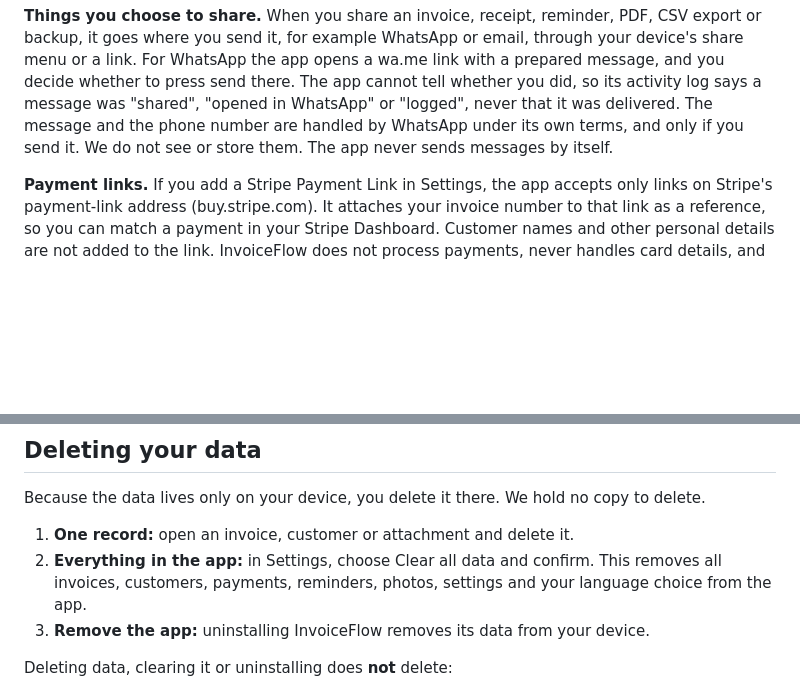
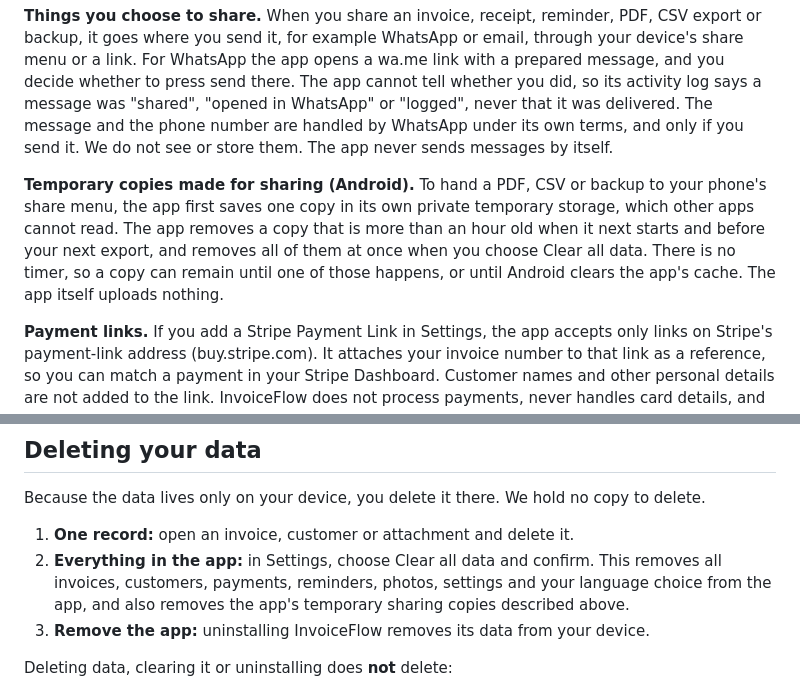
Before and after one commit to gocellularfix-a11y/invoiceflow-site, a Markdown page: src/content/privacy.md, 2 parts joined by grey strips. Rendered like a GitHub page; blank space fills up the shorter version.

Commit message:
Privacy policy: describe the temporary sharing copies and their removal
Removed when over an hour old at next start and before the next export,
and all at once by Clear all data. No timer.

Co-Authored-By: Claude Sonnet 5.5 <noreply@anthropic.com>

```diff
--- a/src/content/privacy.md
+++ b/src/content/privacy.md
@@ -34,6 +34,8 @@ Only a few things leave your device, and each one is described here.
 
 **Things you choose to share.** When you share an invoice, receipt, reminder, PDF, CSV export or backup, it goes where you send it, for example WhatsApp or email, through your device's share menu or a link. For WhatsApp the app opens a wa.me link with a prepared message, and you decide whether to press send there. The app cannot tell whether you did, so its activity log says a message was "shared", "opened in WhatsApp" or "logged", never that it was delivered. The message and the phone number are handled by WhatsApp under its own terms, and only if you send it. We do not see or store them. The app never sends messages by itself.
 
+**Temporary copies made for sharing (Android).** To hand a PDF, CSV or backup to your phone's share menu, the app first saves one copy in its own private temporary storage, which other apps cannot read. The app removes a copy that is more than an hour old when it next starts and before your next export, and removes all of them at once when you choose Clear all data. There is no timer, so a copy can remain until one of those happens, or until Android clears the app's cache. The app itself uploads nothing.
+
 **Payment links.** If you add a Stripe Payment Link in Settings, the app accepts only links on Stripe's payment-link address (buy.stripe.com). It attaches your invoice number to that link as a reference, so you can match a payment in your Stripe Dashboard. Customer names and other personal details are not added to the link. InvoiceFlow does not process payments, never handles card details, and cannot see whether a customer paid: you record payments yourself.
 
 **Device backups and moving to a new phone.** InvoiceFlow turns off Android's automatic cloud backup for the app, so Android does not copy the app's data to your Google account. When you set up a new phone by copying directly from your old one, some Android phones may still carry the app's data across, including customer details and photos. That copy goes from one of your devices to the other, and we never receive it. To keep a copy of your own, use Export backup in Settings.
@@ -65,7 +67,7 @@ You control your data directly in the app.
 Because the data lives only on your device, you delete it there. We hold no copy to delete.
 
 1. **One record:** open an invoice, customer or attachment and delete it.
-2. **Everything in the app:** in Settings, choose Clear all data and confirm. This removes all invoices, customers, payments, reminders, photos, settings and your language choice from the app.
+2. **Everything in the app:** in Settings, choose Clear all data and confirm. This removes all invoices, customers, payments, reminders, photos, settings and your language choice from the app, and also removes the app's temporary sharing copies described above.
 3. **Remove the app:** uninstalling InvoiceFlow removes its data from your device.
 
 Deleting data, clearing it or uninstalling does **not** delete:
```
